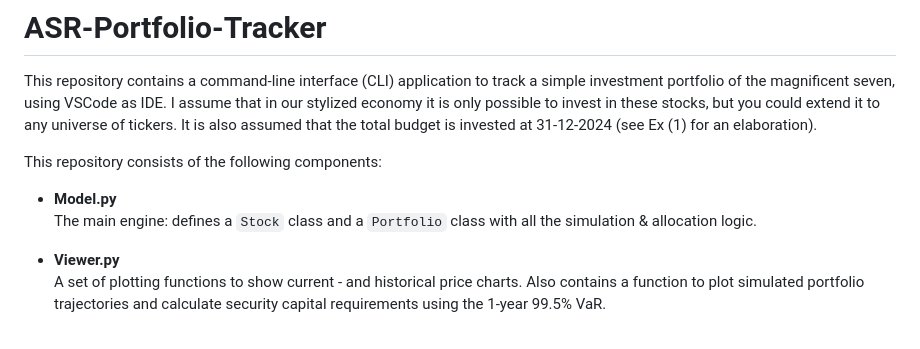
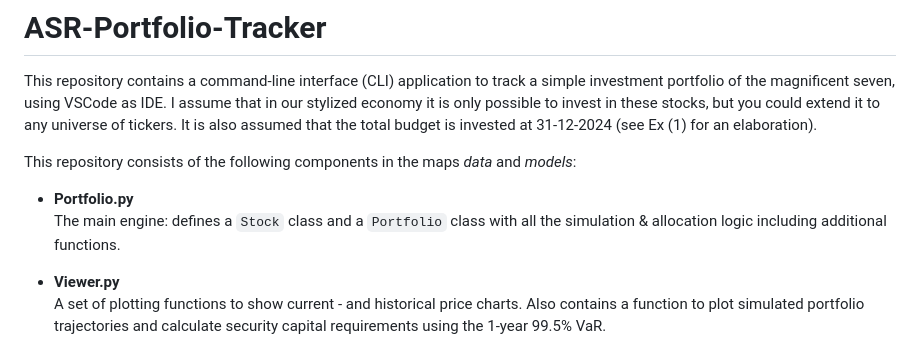
Before and after one commit to frank-heijnen/QIG-RM, a Markdown page: README.md, the part around the change. Rendered like a GitHub page.

Commit message:
Additional description added

```diff
--- a/README.md
+++ b/README.md
@@ -2,10 +2,10 @@
 
 This repository contains a command-line interface (CLI) application to track a simple investment portfolio of the magnificent seven, using VSCode as IDE. I assume that in our stylized economy it is only possible to invest in these stocks, but you could extend it to any universe of tickers. It is also assumed that the total budget is invested at 31-12-2024 (see Ex (1) for an elaboration).
 
-This repository consists of the following components:
+This repository consists of the following components in the maps *data* and *models*:
 
-- **Model.py**
-  The main engine: defines a `Stock` class and a `Portfolio` class with all the simulation & allocation logic.
+- **Portfolio.py**
+  The main engine: defines a `Stock` class and a `Portfolio` class with all the simulation & allocation logic including additional functions.
 
 - **Viewer.py**
   A set of plotting functions to show current - and historical price charts. Also contains a function to plot simulated portfolio trajectories and calculate security capital requirements using the 1-year 99.5% VaR.
```
